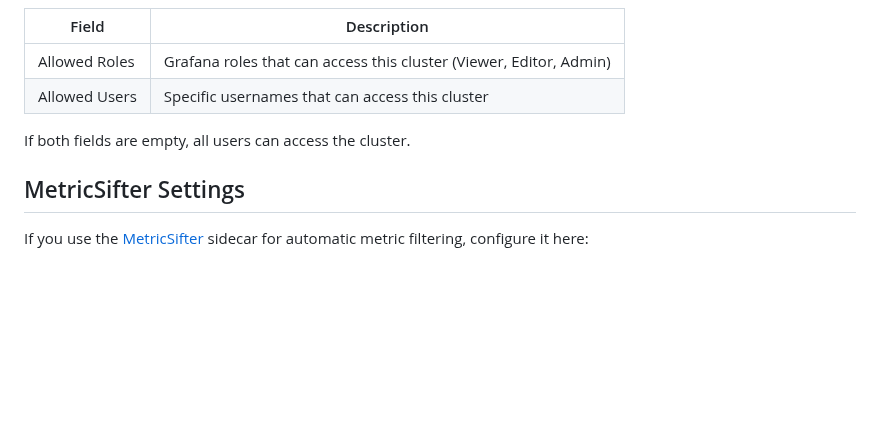
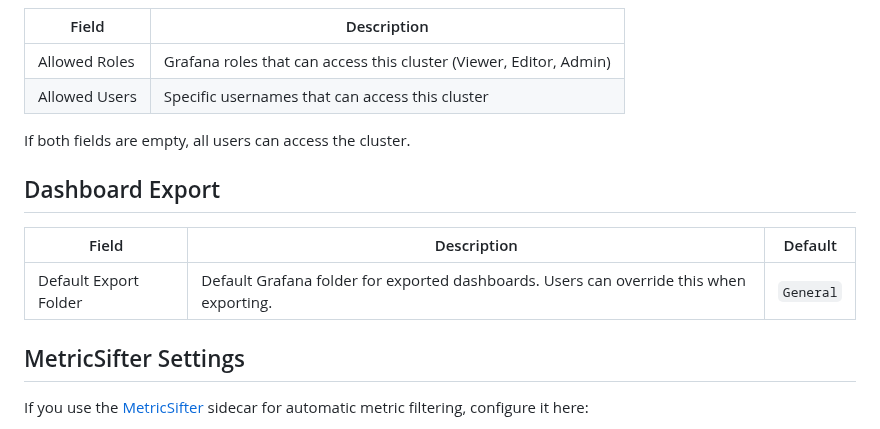
Before and after one commit to yuuki/grafana-slurm-app, a Markdown page: docs/configuration.md, the part around the change. Rendered like a GitHub page; blank space fills up the shorter version.

```diff
--- a/docs/configuration.md
+++ b/docs/configuration.md
@@ -66,6 +66,12 @@ Each cluster profile can define access rules to control who can view its jobs.
 
 If both fields are empty, all users can access the cluster.
 
+## Dashboard Export
+
+| Field | Description | Default |
+|-------|-------------|---------|
+| Default Export Folder | Default Grafana folder for exported dashboards. Users can override this when exporting. | `General` |
+
 ## MetricSifter Settings
 
 If you use the [MetricSifter](https://github.com/yuuki/metricsifter) sidecar for automatic metric filtering, configure it here:
```
Also changed, not shown: docs/dashboard-export.md (+8 -11 lines), docs/metric-explorer.md (+3 -1 lines), docs/images/export-button-disabled.png (added), docs/images/export-dashboard-modal.png (added), docs/images/metric-explorer.png.
